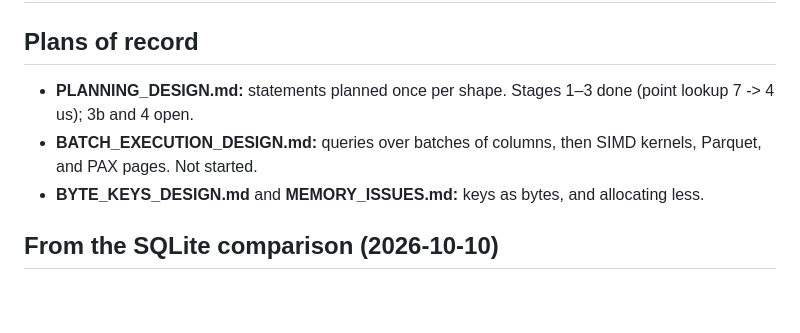
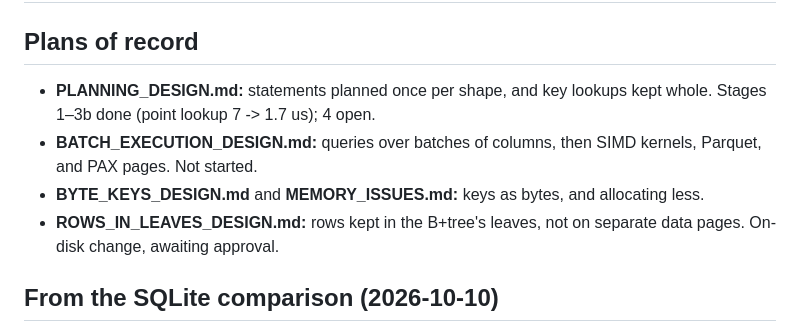
Before and after one commit to rrajivram/squeal-db, a Markdown page: TODO.md, the part around the change. Rendered like a GitHub page; blank space fills up the shorter version.

```diff
--- a/TODO.md
+++ b/TODO.md
@@ -2,12 +2,14 @@
 
 ## Plans of record
 
-- **PLANNING_DESIGN.md:** statements planned once per shape. Stages 1–3
-  done (point lookup 7 -> 4 us); 3b and 4 open.
+- **PLANNING_DESIGN.md:** statements planned once per shape, and key
+  lookups kept whole. Stages 1–3b done (point lookup 7 -> 1.7 us); 4 open.
 - **BATCH_EXECUTION_DESIGN.md:** queries over batches of columns, then
   SIMD kernels, Parquet, and PAX pages. Not started.
 - **BYTE_KEYS_DESIGN.md** and **MEMORY_ISSUES.md:** keys as bytes, and
   allocating less.
+- **ROWS_IN_LEAVES_DESIGN.md:** rows kept in the B+tree's leaves, not on
+  separate data pages. On-disk change, awaiting approval.
 
 ## From the SQLite comparison (2026-10-10)
 
```
Also changed, not shown: MEMORY_ISSUES.md (+2 -1 lines), ROWS_IN_LEAVES_DESIGN.md (added, +147 -0 lines).
